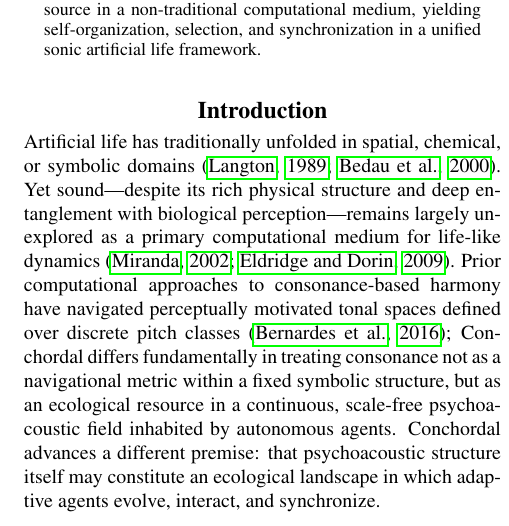
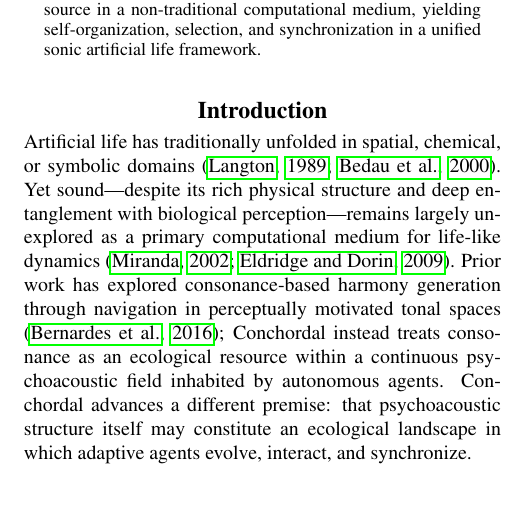
Before and after one commit to ktakahashi74/conc-paper-2026, a LaTeX paper (main.tex): part of one column of page 1 of 9, cut so that both start at the same text, the shorter picture padded with empty space. Compiled offline with pdfLaTeX.

Commit message:
Tone down Bernardes contrast sentence to be more concise
Co-Authored-By: Claude Sonnet 4.6 <noreply@anthropic.com>

```diff
--- a/main.tex
+++ b/main.tex
@@ -105,7 +105,7 @@ This paper introduces \textit{Conchordal}, an artificial life system in which so
 
 \section{Introduction}
 
-Artificial life has traditionally unfolded in spatial, chemical, or symbolic domains \citep{langton1989,bedau2000}. Yet sound—despite its rich physical structure and deep entanglement with biological perception—remains largely unexplored as a primary computational medium for life-like dynamics \citep{miranda2002,eldridge2009}. Prior computational approaches to consonance-based harmony have navigated perceptually motivated tonal spaces defined over discrete pitch classes \citep{bernardes2016}; Conchordal differs fundamentally in treating consonance not as a navigational metric within a fixed symbolic structure, but as an ecological resource in a continuous, scale-free psychoacoustic field inhabited by autonomous agents. Conchordal advances a different premise: that psychoacoustic structure itself may constitute an ecological landscape in which adaptive agents evolve, interact, and synchronize.
+Artificial life has traditionally unfolded in spatial, chemical, or symbolic domains \citep{langton1989,bedau2000}. Yet sound—despite its rich physical structure and deep entanglement with biological perception—remains largely unexplored as a primary computational medium for life-like dynamics \citep{miranda2002,eldridge2009}. Prior work has explored consonance-based harmony generation through navigation in perceptually motivated tonal spaces \citep{bernardes2016}; Conchordal instead treats consonance as an ecological resource within a continuous psychoacoustic field inhabited by autonomous agents. Conchordal advances a different premise: that psychoacoustic structure itself may constitute an ecological landscape in which adaptive agents evolve, interact, and synchronize.
 
 Rather than encoding harmony or rhythm as compositional rules, Conchordal defines a continuous field derived from perceptual acoustics \citep{conchordal2025}. Agents do not “compose”; they seek locally advantageous regions of a cognitive landscape shaped by harmonicity and roughness. Consonance, in this system, is neither aesthetic nor normative; it is ecological. When linked to metabolism, it becomes a resource. When coupled to temporal oscillators, it enables entrainment.
 
```
